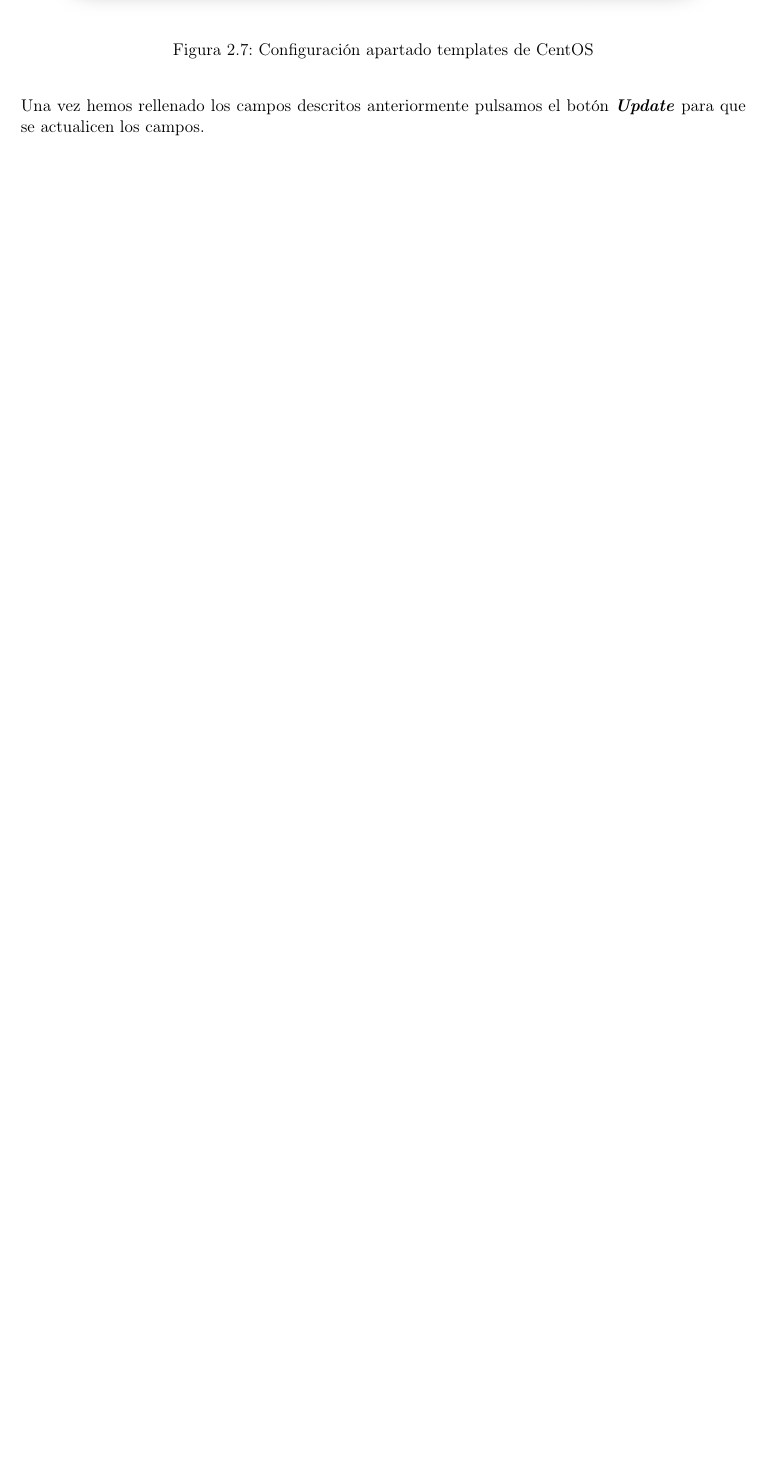
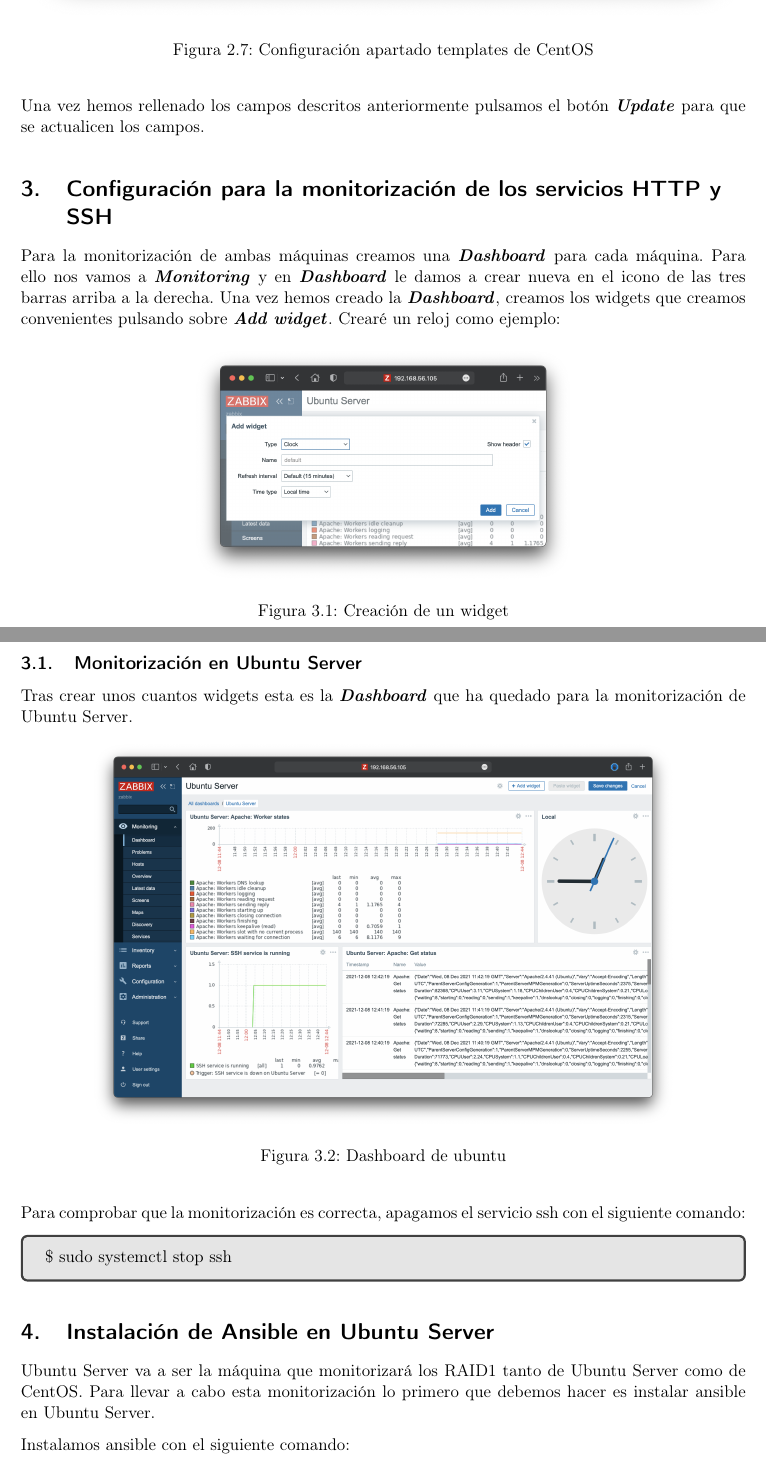
Before and after one commit to mariolopg/ISE-UGR, a LaTeX document (practica_3/practica3.tex, which reads practica_3/paquetes.tex): part of page 17 of 17 before the commit and two parts of pages 17 and 18 of 18 after it, the two joined at a grey line, cut so that both start at the same text, the shorter picture padded with empty space. Compiled offline with pdfLaTeX.

Commit message:
recover files and pdf redone

```diff
--- a/practica_3/paquetes.tex
+++ b/practica_3/paquetes.tex
@@ -33,6 +33,7 @@
 \usepackage{parskip}
 \usepackage{hyperref}
 \usepackage{vmargin}
+\usepackage{amssymb}
 \setpapersize{A4}
 \setmargins{2.5cm}       % margen izquierdo
 {1.5cm}                        % margen superior
@@ -52,7 +53,7 @@
 \usepackage{fancyhdr} % Custom headers and footers
 \pagestyle{fancyplain} % Makes all pages in the document conform to the custom headers and footers
 \fancyhead{} % No page header - if you want one, create it in the same way as the footers below
-\fancyfoot[L]{Mario López González 3ºB} % Empty left footer
+\fancyfoot[L]{Mario López González 3ºB1} % Empty left footer
 \fancyfoot[C]{} % Empty center footer
 \fancyfoot[R]{\thepage} % Page numbering for right footer
 \renewcommand{\headrulewidth}{0pt} % Remove header underlines
--- a/practica_3/practica3.tex
+++ b/practica_3/practica3.tex
@@ -353,10 +347,46 @@
     \end{itemize}
     \begin{figure}[H]
         \centering
-        \includegraphics[scale=0.425]{images/centos_templates.png}
+        \includegraphics[scale=0.45]{images/centos_templates.png}
         \caption{Configuración apartado templates de CentOS}
         \label{fig:centos_templates}
     \end{figure}
 Una vez hemos rellenado los campos descritos anteriormente pulsamos el botón \textbf{\emph{Update}} para que se actualicen los campos.
 
+%%%%%%%%%%%%%%%%%%%%%%%%%%%%%%%%%%%%%%%%%%%%%%%%
+% Apartado para la monitorizacación SSH y HTTP %
+%%%%%%%%%%%%%%%%%%%%%%%%%%%%%%%%%%%%%%%%%%%%%%%%
+\section{Configuración para la monitorización de los servicios HTTP y SSH}
+Para la monitorización de ambas máquinas creamos una \textbf{\emph{Dashboard}} para cada máquina. Para ello nos vamos a \textbf{\emph{Monitoring}} y en \textbf{\emph{Dashboard}} le damos a crear nueva en el icono de las tres barras arriba a la derecha. Una vez hemos creado la \textbf{\emph{Dashboard}}, creamos los widgets que creamos convenientes pulsando sobre \textbf{\emph{Add widget}}. Crearé un reloj como ejemplo:
+    \begin{figure}[H]
+        \centering
+        \includegraphics[scale=0.3]{images/widget.png}
+        \caption{Creación de un widget}
+        \label{fig:widget}
+    \end{figure}
+
+\subsection{Monitorización en Ubuntu Server}
+Tras crear unos cuantos widgets esta es la \textbf{\emph{Dashboard}} que ha quedado para la monitorización de Ubuntu Server.
+    \begin{figure}[H]
+        \centering
+        \includegraphics[scale=0.25]{images/ubuntu_dashboard.png}
+        \caption{Dashboard de ubuntu}
+        \label{fig:ubuntu_dashboard}
+    \end{figure}
+Para comprobar que la monitorización es correcta, apagamos el servicio ssh con el siguiente comando:
+\begin{tcolorbox}[colback=black!10, halign=left]
+    \$ sudo systemctl stop ssh
+\end{tcolorbox}
+
+%%%%%%%%%%%%%%%%%%%%%%%%%%%%%%%%%%%%%%%%%%%%%
+% Apartado para la configuracion de Ansible %
+%%%%%%%%%%%%%%%%%%%%%%%%%%%%%%%%%%%%%%%%%%%%%
+\section{Instalación de Ansible en Ubuntu Server}
+Ubuntu Server va a ser la máquina que monitorizará los RAID1 tanto de Ubuntu Server como de CentOS. Para llevar a cabo esta monitorización lo primero que debemos hacer es instalar ansible en Ubuntu Server.
+
+Instalamos ansible con el siguiente comando:
+\begin{tcolorbox}[colback=black!10, halign=left]
+    \$ sudo apt install ansible
+\end{tcolorbox}
+Una vez se ha instalado, cambiamos el puerto por el que accede al servicio SSH ya que lo cambiamos al 22022. Para ello editamos el archivo ubicado en \textbf{/etc/ansible/ansible.cfg} descomentamos la variable \textbf{\emph{remote\_ports}} y le asignamos el valor \textbf{\emph{22022}}.
 \end{document}
```
Also changed, not shown: practica_3/images/zabbix_installation_6.png (deleted), practica_3/images/zabbix_web.png (deleted), practica_3/paquetes.tex (2 more changed lines), practica_3/practica3.tex (66 more changed lines), 2 other files. Lines whose indentation alone changed are shown as unchanged.
